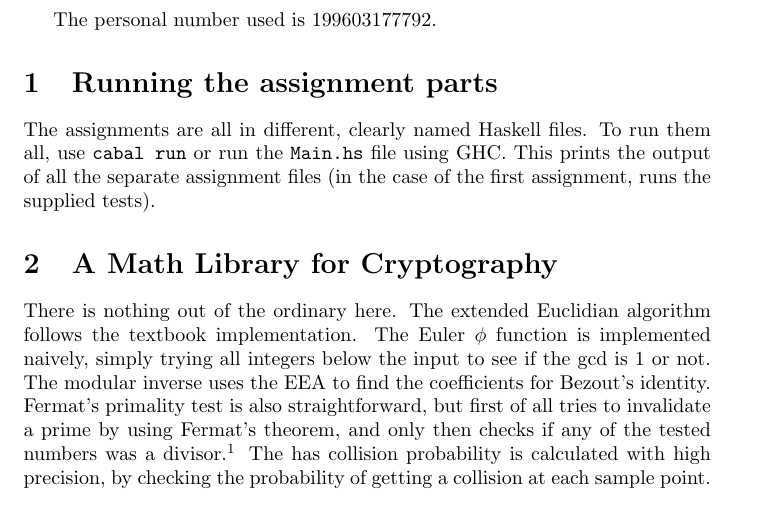
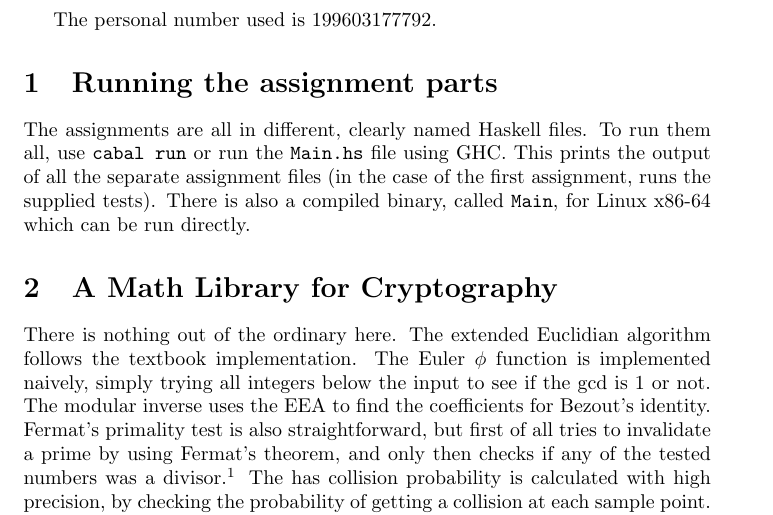
Before and after one commit to fFelixja/PA-TDA352, a LaTeX document (report.tex): part of page 1 of 2, cut so that both start at the same text. Compiled offline with pdfLaTeX.

Commit message:
Finish up hand-in

```diff
--- a/report.tex
+++ b/report.tex
@@ -9,7 +9,8 @@ The personal number used is 199603177792.
 The assignments are all in different, clearly named Haskell files. To run them
 all, use \texttt{cabal run} or run the \texttt{Main.hs} file using GHC. This
 prints the output of all the separate assignment files (in the case of the first
-assignment, runs the supplied tests).
+assignment, runs the supplied tests). There is also a compiled binary, called
+\texttt{Main}, for Linux x86-64 which can be run directly.
 
 \section{A Math Library for Cryptography}
 There is nothing out of the ordinary here. The extended Euclidian algorithm
```
Also changed, not shown: report.pdf (added), 1 other file.
